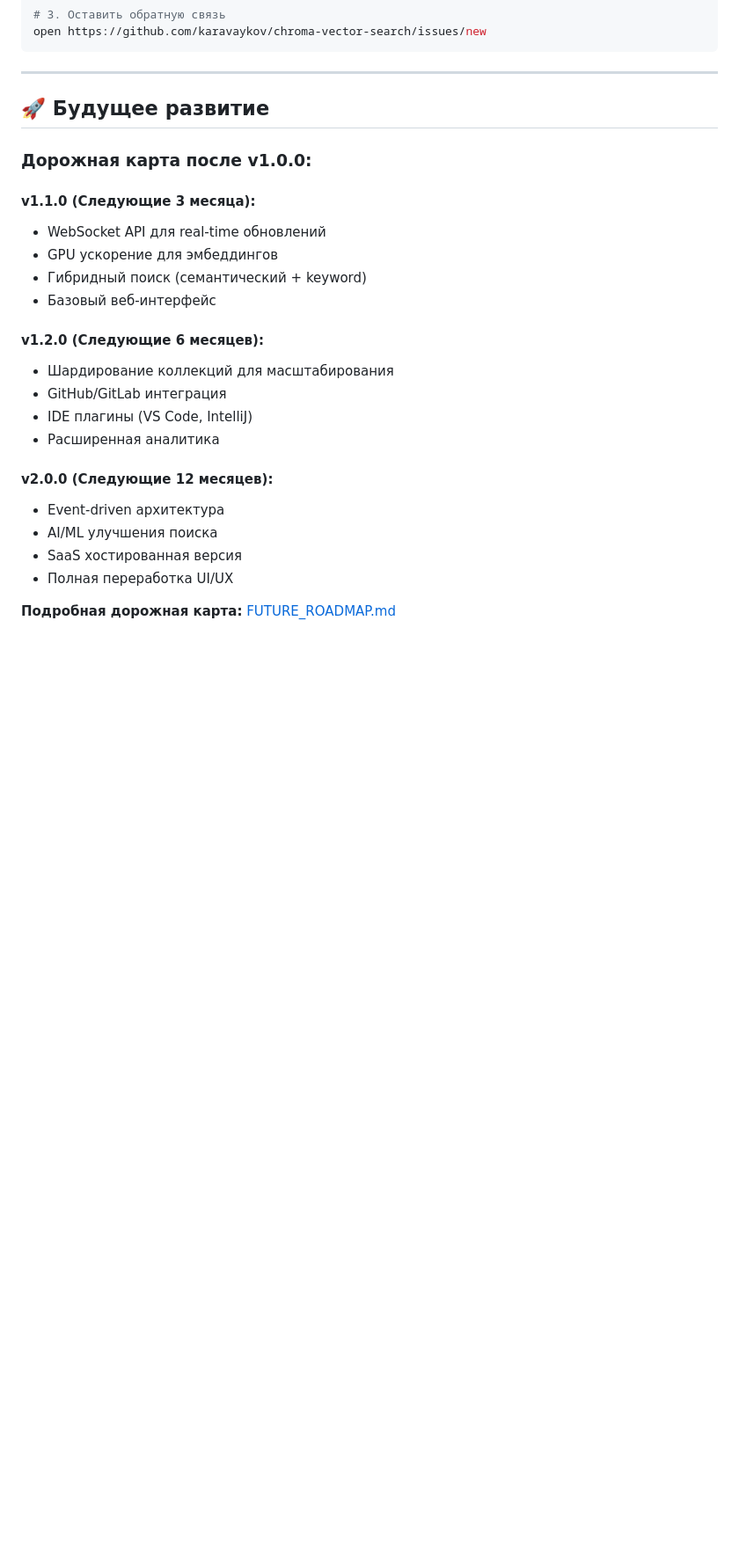
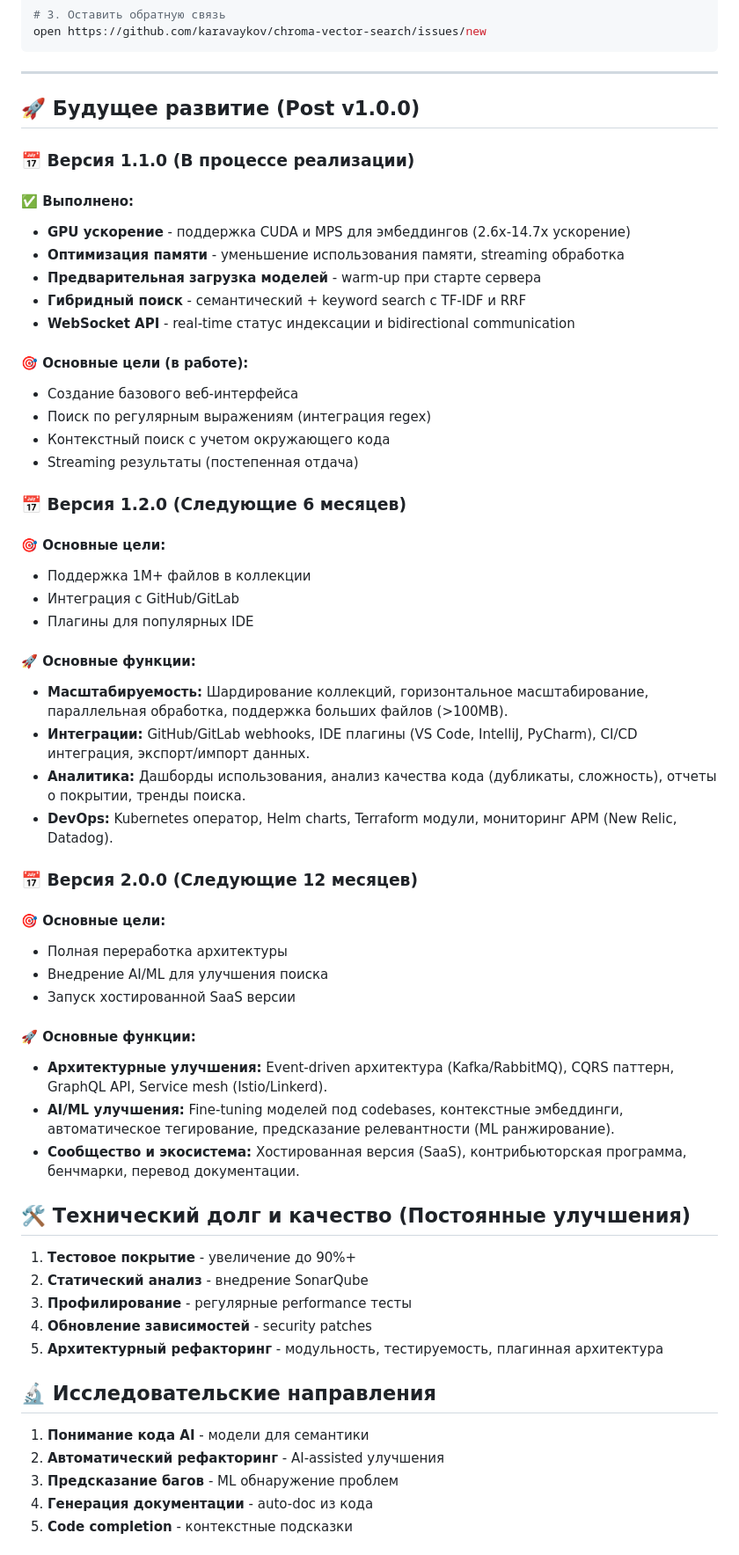
Before and after one commit to karavaykov/chroma-vector-search, a Markdown page: DEVELOPMENT_ROADMAP.md, the part around one of its changes. Shown at 88% size. Rendered like a GitHub page; blank space fills up the shorter version.

Commit message:
docs: merge FUTURE_ROADMAP.md into DEVELOPMENT_ROADMAP.md
Made-with: Cursor

```diff
--- a/DEVELOPMENT_ROADMAP.md
+++ b/DEVELOPMENT_ROADMAP.md
@@ -335,26 +335,59 @@ open https://github.com/karavaykov/chroma-vector-search/issues/new
 
 ---
 
-## 🚀 Будущее развитие
+## 🚀 Будущее развитие (Post v1.0.0)
 
-### Дорожная карта после v1.0.0:
+### 📅 Версия 1.1.0 (В процессе реализации)
 
-#### v1.1.0 (Следующие 3 месяца):
-- WebSocket API для real-time обновлений
-- GPU ускорение для эмбеддингов
-- Гибридный поиск (семантический + keyword)
-- Базовый веб-интерфейс
+#### ✅ Выполнено:
+- **GPU ускорение** - поддержка CUDA и MPS для эмбеддингов (2.6x-14.7x ускорение)
+- **Оптимизация памяти** - уменьшение использования памяти, streaming обработка
+- **Предварительная загрузка моделей** - warm-up при старте сервера
+- **Гибридный поиск** - семантический + keyword search с TF-IDF и RRF
+- **WebSocket API** - real-time статус индексации и bidirectional communication
 
-#### v1.2.0 (Следующие 6 месяцев):
-- Шардирование коллекций для масштабирования
-- GitHub/GitLab интеграция
-- IDE плагины (VS Code, IntelliJ)
-- Расширенная аналитика
+#### 🎯 Основные цели (в работе):
+- Создание базового веб-интерфейса
+- Поиск по регулярным выражениям (интеграция regex)
+- Контекстный поиск с учетом окружающего кода
+- Streaming результаты (постепенная отдача)
 
-#### v2.0.0 (Следующие 12 месяцев):
-- Event-driven архитектура
-- AI/ML улучшения поиска
-- SaaS хостированная версия
-- Полная переработка UI/UX
+### 📅 Версия 1.2.0 (Следующие 6 месяцев)
 
-**Подробная дорожная карта:** [FUTURE_ROADMAP.md](FUTURE_ROADMAP.md)
+#### 🎯 Основные цели:
+- Поддержка 1M+ файлов в коллекции
+- Интеграция с GitHub/GitLab
+- Плагины для популярных IDE
+
+#### 🚀 Основные функции:
+- **Масштабируемость:** Шардирование коллекций, горизонтальное масштабирование, параллельная обработка, поддержка больших файлов (>100MB).
+- **Интеграции:** GitHub/GitLab webhooks, IDE плагины (VS Code, IntelliJ, PyCharm), CI/CD интеграция, экспорт/импорт данных.
+- **Аналитика:** Дашборды использования, анализ качества кода (дубликаты, сложность), отчеты о покрытии, тренды поиска.
+- **DevOps:** Kubernetes оператор, Helm charts, Terraform модули, мониторинг APM (New Relic, Datadog).
+
+### 📅 Версия 2.0.0 (Следующие 12 месяцев)
+
+#### 🎯 Основные цели:
+- Полная переработка архитектуры
+- Внедрение AI/ML для улучшения поиска
+- Запуск хостированной SaaS версии
+
+#### 🚀 Основные функции:
+- **Архитектурные улучшения:** Event-driven архитектура (Kafka/RabbitMQ), CQRS паттерн, GraphQL API, Service mesh (Istio/Linkerd).
+- **AI/ML улучшения:** Fine-tuning моделей под codebases, контекстные эмбеддинги, автоматическое тегирование, предсказание релевантности (ML ранжирование).
+- **Сообщество и экосистема:** Хостированная версия (SaaS), контрибьюторская программа, бенчмарки, перевод документации.
+
+## 🛠️ Технический долг и качество (Постоянные улучшения)
+1. **Тестовое покрытие** - увеличение до 90%+
+2. **Статический анализ** - внедрение SonarQube
+3. **Профилирование** - регулярные performance тесты
+4. **Обновление зависимостей** - security patches
+5. **Архитектурный рефакторинг** - модульность, тестируемость, плагинная архитектура
+
+## 🔬 Исследовательские направления
+1. **Понимание кода AI** - модели для семантики
+2. **Автоматический рефакторинг** - AI-assisted улучшения
+3. **Предсказание багов** - ML обнаружение проблем
+4. **Генерация документации** - auto-doc из кода
+5. **Code completion** - контекстные подсказки
+
```
Also changed, not shown: other parts of DEVELOPMENT_ROADMAP.md (+12 -5 lines), FUTURE_ROADMAP.md (deleted, +0 -350 lines).
